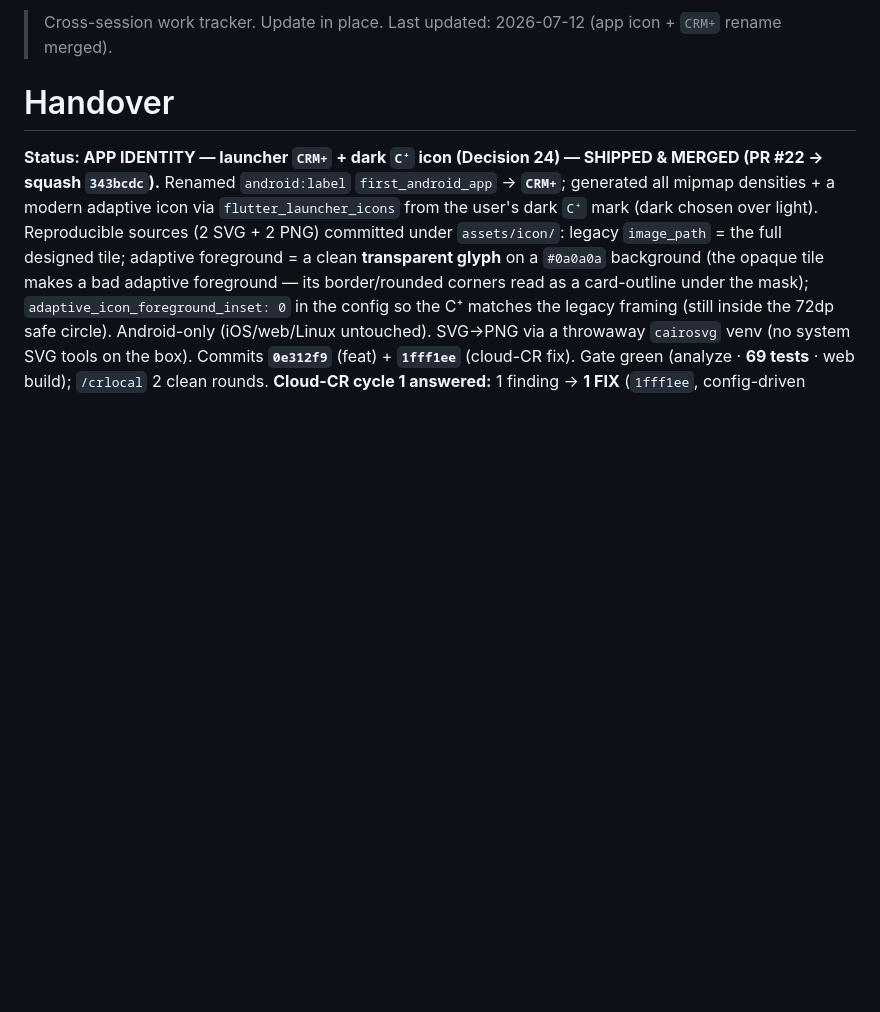
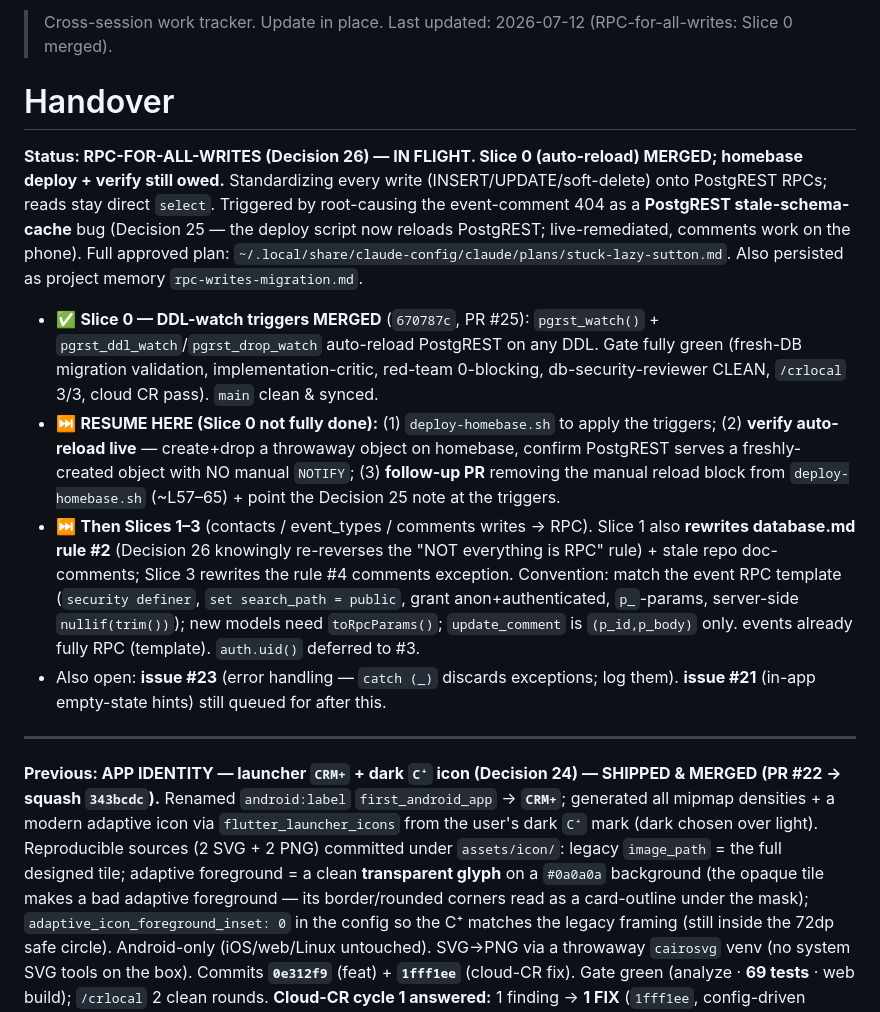
Before and after one commit to okpilot/first-android-app, a Markdown page: HANDOVER.md, the part around the change. GitHub-like rendering; blank space fills up the shorter version.

Commit message:
docs: persist RPC-writes plan state — Slice 0 merged, resume = deploy+verify
Co-Authored-By: Claude Opus 4.8 (1M context) <noreply@anthropic.com>

```diff
--- a/HANDOVER.md
+++ b/HANDOVER.md
@@ -1,8 +1,17 @@
-> Cross-session work tracker. Update in place. Last updated: 2026-07-12 (app icon + `CRM+` rename merged).
+> Cross-session work tracker. Update in place. Last updated: 2026-07-12 (RPC-for-all-writes: Slice 0 merged).
 
 # Handover
 
-**Status: APP IDENTITY — launcher `CRM+` + dark `C⁺` icon (Decision 24) — SHIPPED & MERGED (PR #22 → squash `343bcdc`).**
+**Status: RPC-FOR-ALL-WRITES (Decision 26) — IN FLIGHT. Slice 0 (auto-reload) MERGED; homebase deploy + verify still owed.**
+Standardizing every write (INSERT/UPDATE/soft-delete) onto PostgREST RPCs; reads stay direct `select`. Triggered by root-causing the event-comment 404 as a **PostgREST stale-schema-cache** bug (Decision 25 — the deploy script now reloads PostgREST; live-remediated, comments work on the phone). Full approved plan: `~/.local/share/claude-config/claude/plans/stuck-lazy-sutton.md`. Also persisted as project memory `rpc-writes-migration.md`.
+- ✅ **Slice 0 — DDL-watch triggers MERGED** (`670787c`, PR #25): `pgrst_watch()` + `pgrst_ddl_watch`/`pgrst_drop_watch` auto-reload PostgREST on any DDL. Gate fully green (fresh-DB migration validation, implementation-critic, red-team 0-blocking, db-security-reviewer CLEAN, `/crlocal` 3/3, cloud CR pass). `main` clean & synced.
+- ⏭️ **RESUME HERE (Slice 0 not fully done):** (1) `deploy-homebase.sh` to apply the triggers; (2) **verify auto-reload live** — create+drop a throwaway object on homebase, confirm PostgREST serves a freshly-created object with NO manual `NOTIFY`; (3) **follow-up PR** removing the manual reload block from `deploy-homebase.sh` (~L57–65) + point the Decision 25 note at the triggers.
+- ⏭️ **Then Slices 1–3** (contacts / event_types / comments writes → RPC). Slice 1 also **rewrites database.md rule #2** (Decision 26 knowingly re-reverses the "NOT everything is RPC" rule) + stale repo doc-comments; Slice 3 rewrites the rule #4 comments exception. Convention: match the event RPC template (`security definer`, `set search_path = public`, grant anon+authenticated, `p_`-params, server-side `nullif(trim())`); new models need `toRpcParams()`; `update_comment` is `(p_id,p_body)` only. events already fully RPC (template). `auth.uid()` deferred to #3.
+- Also open: **issue #23** (error handling — `catch (_)` discards exceptions; log them). **issue #21** (in-app empty-state hints) still queued for after this.
+
+---
+
+**Previous: APP IDENTITY — launcher `CRM+` + dark `C⁺` icon (Decision 24) — SHIPPED & MERGED (PR #22 → squash `343bcdc`).**
 Renamed `android:label` `first_android_app` → **`CRM+`**; generated all mipmap densities + a modern adaptive icon via `flutter_launcher_icons` from the user's dark `C⁺` mark (dark chosen over light). Reproducible sources (2 SVG + 2 PNG) committed under `assets/icon/`: legacy `image_path` = the full designed tile; adaptive foreground = a clean **transparent glyph** on a `#0a0a0a` background (the opaque tile makes a bad adaptive foreground — its border/rounded corners read as a card-outline under the mask); `adaptive_icon_foreground_inset: 0` in the config so the C⁺ matches the legacy framing (still inside the 72dp safe circle). Android-only (iOS/web/Linux untouched). SVG→PNG via a throwaway `cairosvg` venv (no system SVG tools on the box). Commits **`0e312f9`** (feat) + **`1fff1ee`** (cloud-CR fix). Gate green (analyze · **69 tests** · web build); `/crlocal` 2 clean rounds. **Cloud-CR cycle 1 answered:** 1 finding → **1 FIX** (`1fff1ee`, config-driven inset); triage + reply comments on #22.
 **✅ On-device QA PASSED** — installed on the S23+ via `/updatephone` (`8c52f81`, debug APK vs homebase); the dark C⁺ icon + `CRM+` name verified on the launcher in light + dark, glyph size good. Branch deleted (local + remote); `main` clean & synced. Process note: `implementation-critic` ran on `0e312f9` (APPROVED, its 1 inset suggestion fixed) but was **not** re-run on the trivial CR-fix `1fff1ee`, and `/crlocal` was skipped on the final pushes at the user's "just push directly" — all stated deviations.
 **RESUME = the queued in-app empty-state hints slice — issue #21** (Decision 21) — contextual hint text on the empty Contacts / Calendar / comments states, no new table. (App-icon slice fully done: shipped, merged & QA'd.)
```
Also changed, not shown: docs/plan.md (+11 -5 lines).
